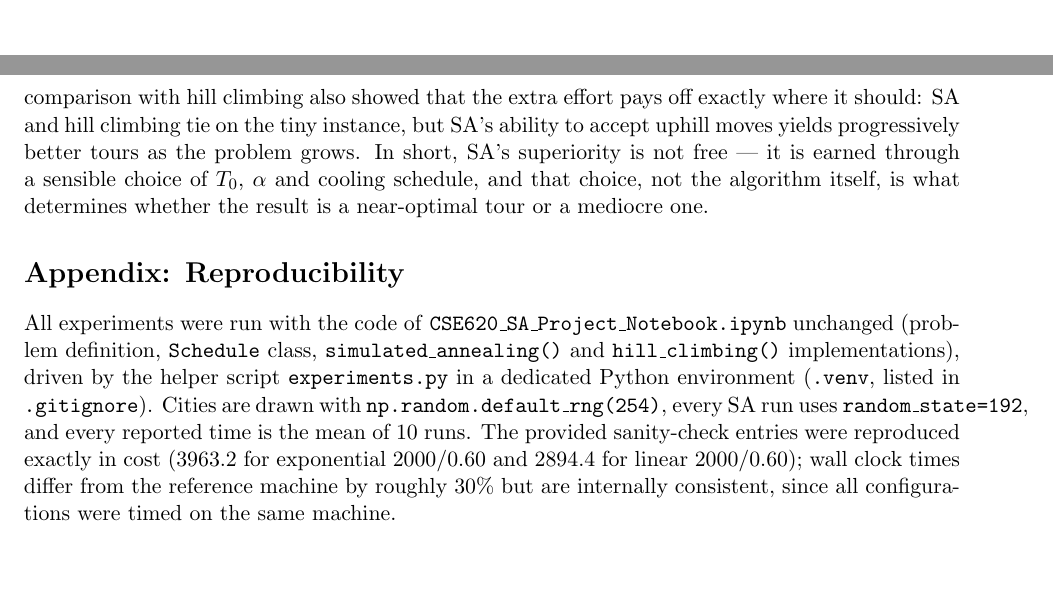
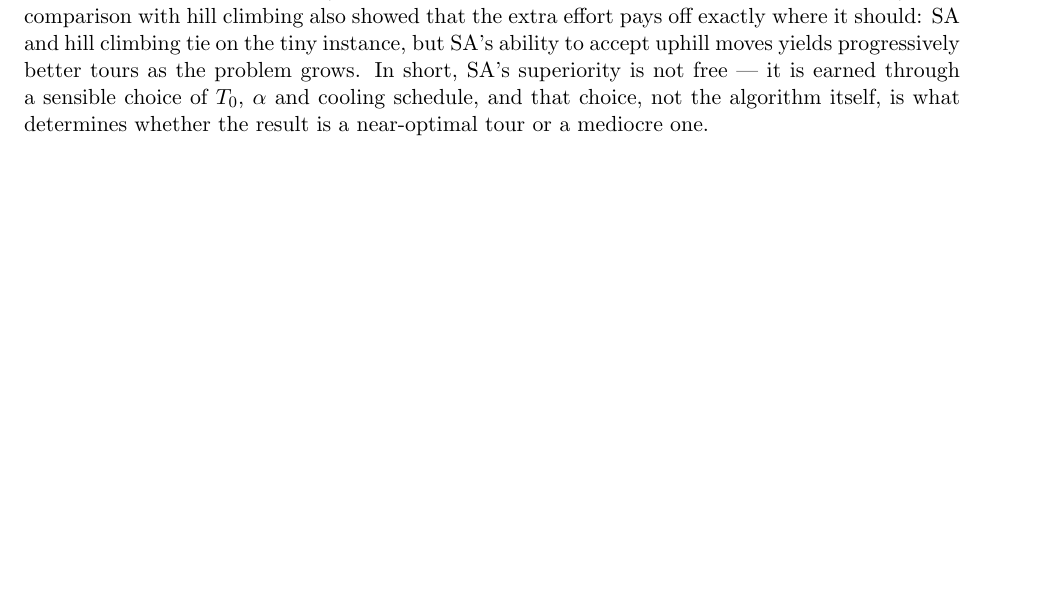
Before and after one commit to CongHoanCoder/cse_620_project3, a LaTeX document (report/main.tex): two parts of pages 4 and 5 of 5 before the commit and part of page 5 of 5 after it, the two joined at a grey line, cut so that both start at the same text. Compiled offline with pdfLaTeX.

Commit message:
update the report

```diff
--- a/report/main.tex
+++ b/report/main.tex
@@ -11,7 +11,8 @@
 
 \title{CSE 620: Combinatorial Optimization\\
 \large Simulated Annealing Micro-Project Report}
-\author{Your Name \\ University of Louisville}
+\author{Cong Hoan Nguyen (\texttt{c0nguy10@louisville.edu}) \\ and
+Anesa Hozdic (\texttt{anesa.hozdic@louisville.edu}) \\ University of Louisville}
 \date{\today}
 
 \begin{document}
@@ -222,19 +223,6 @@ it is earned through a sensible choice of $T_0$, $\alpha$ and cooling
 schedule, and that choice, not the algorithm itself, is what determines
 whether the result is a near-optimal tour or a mediocre one.
 
-\section*{Appendix: Reproducibility}
 
-All experiments were run with the code of \texttt{CSE620\_SA\_Project\_Notebook.ipynb}
-unchanged (problem definition, \texttt{Schedule} class,
-\texttt{simulated\_annealing()} and \texttt{hill\_climbing()} implementations),
-driven by the helper script \texttt{experiments.py} in a dedicated Python
-environment (\texttt{.venv}, listed in \texttt{.gitignore}). Cities are drawn
-with \texttt{np.random.default\_rng(254)}, every SA run uses
-\texttt{random\_state=192}, and every reported time is the mean of 10 runs.
-The provided sanity-check entries were reproduced exactly in cost
-($3963.2$ for exponential 2000/0.60 and $2894.4$ for linear 2000/0.60); wall
-clock times differ from the reference machine by roughly 30\% but are
-internally consistent, since all configurations were timed on the same
-machine.
 
 \end{document}
```
Also changed, not shown: report/main.pdf, 2 other files.
